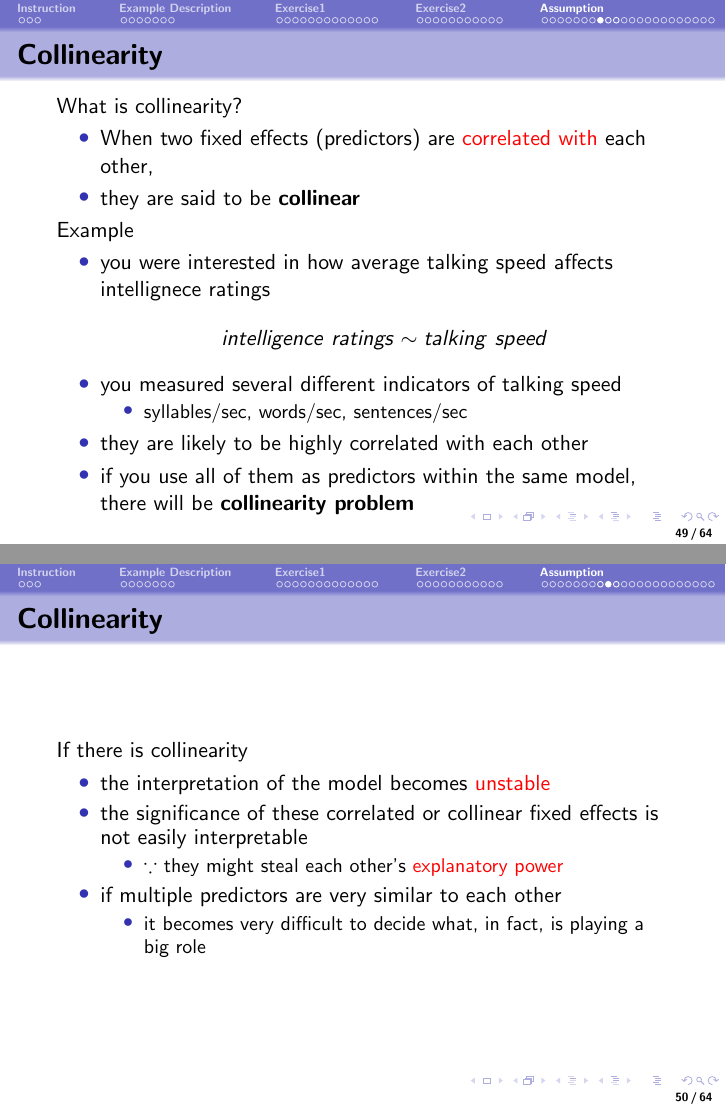
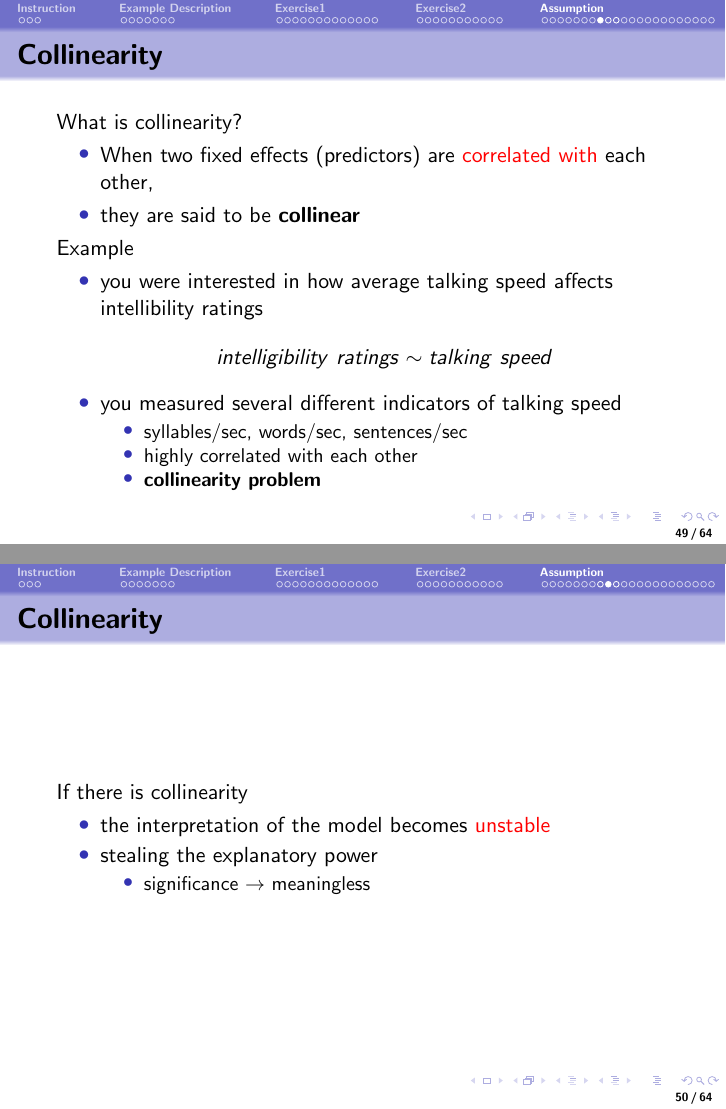
Before and after one commit to HyuksuRyu/mixedLM_tutorial, LaTeX slides (tutorial_LM/tutorial_LM.tex): pages 49 and 50 of 64, joined at a grey line. Compiled offline with pdfLaTeX.

Commit message:
material/source code for LM are modified

```diff
--- a/tutorial_LM/tutorial_LM.tex
+++ b/tutorial_LM/tutorial_LM.tex
@@ -905,16 +905,16 @@ What is collinearity?
 
 Example
 \begin{itemize}
-\item you were interested in how average talking speed affects intellignece ratings
+\item you were interested in how average talking speed affects intellibility ratings
 \begin{displaymath}
-intelligence\ ratings \sim talking\ speed
+intelligibility\ ratings \sim talking\ speed
 \end{displaymath}
 \item you measured several different indicators of talking speed
 	\begin{itemize}
 	\item syllables/sec, words/sec, sentences/sec
-	\end{itemize}
-\item they are likely to be highly correlated with each other
-\item if you use all of them as predictors within the same model, there will be \textbf{collinearity problem}
+  \item highly correlated with each other
+  \item \textbf{collinearity problem}
+  \end{itemize}
 \end{itemize}
 \end{frame}
 
@@ -923,14 +923,10 @@ intelligence\ ratings \sim talking\ speed
 If there is collinearity
 \begin{itemize}
 \item the interpretation of the model becomes \alert{unstable}
-\item the significance of these correlated or collinear fixed effects is not easily interpretable
+\item stealing the explanatory power
 \begin{itemize}
-\item $\because$ they might steal each other's \alert{explanatory power}
+\item significance $\rightarrow$ meaningless
 \end{itemize}
-\item if multiple predictors are very similar to each other
-	\begin{itemize}
-	\item it becomes very difficult to decide what, in fact, is playing a big role
-	\end{itemize}
 \end{itemize}
 \end{frame}
 
```
Also changed, not shown: tutorial_LM/tutorial_LM-concordance.tex (+1 -1 lines), tutorial_LM/figure/residual_plot-1.pdf, tutorial_LM/figure/unnamed-chunk-10-1.pdf, tutorial_LM/figure/unnamed-chunk-17-1.pdf, tutorial_LM/figure/unnamed-chunk-19-1.pdf, tutorial_LM/figure/unnamed-chunk-26-1.pdf, tutorial_LM/figure/unnamed-chunk-27-1.pdf, tutorial_LM/tutorial_LM.pdf, tutorial_LM/tutorial_LM.tex (14 more changed lines), 4 other files.
